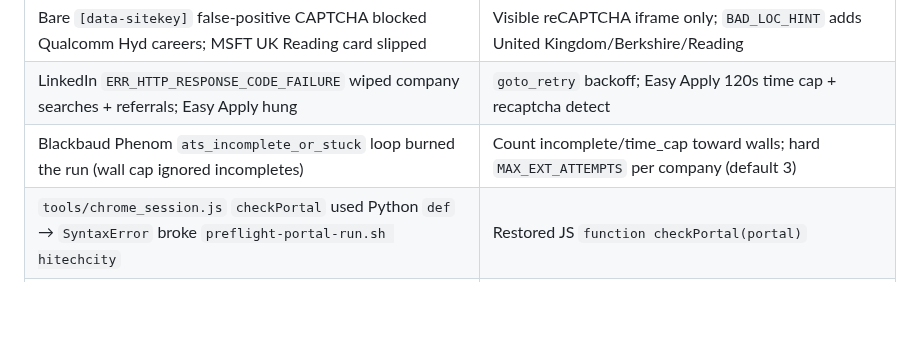
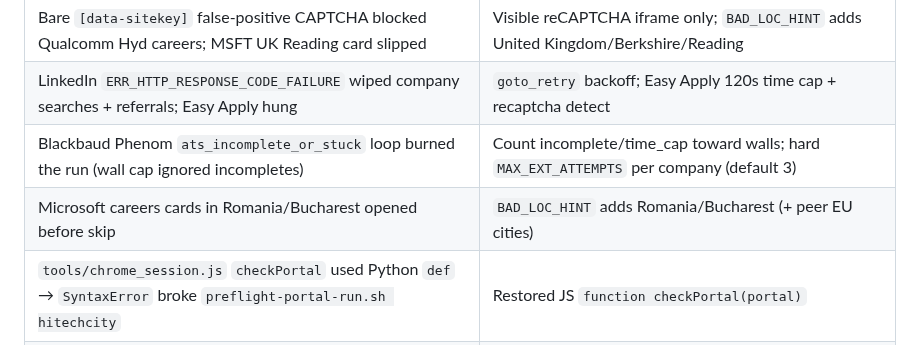
Before and after one commit to rafi-solibri/MyRepo, a Markdown page: automation-prompts/ISSUES_AND_FIXES.md, the part around the change. Rendered like a GitHub page; blank space fills up the shorter version.

Commit message:
docs(hitechcity): note Romania location skip in ISSUES_AND_FIXES
Co-authored-by: rafi-solibri <rafi-solibri@users.noreply.github.com>

```diff
--- a/automation-prompts/ISSUES_AND_FIXES.md
+++ b/automation-prompts/ISSUES_AND_FIXES.md
@@ -21,6 +21,7 @@
 | Bare `[data-sitekey]` false-positive CAPTCHA blocked Qualcomm Hyd careers; MSFT UK Reading card slipped | Visible reCAPTCHA iframe only; `BAD_LOC_HINT` adds United Kingdom/Berkshire/Reading |
 | LinkedIn `ERR_HTTP_RESPONSE_CODE_FAILURE` wiped company searches + referrals; Easy Apply hung | `goto_retry` backoff; Easy Apply 120s time cap + recaptcha detect |
 | Blackbaud Phenom `ats_incomplete_or_stuck` loop burned the run (wall cap ignored incompletes) | Count incomplete/time_cap toward walls; hard `MAX_EXT_ATTEMPTS` per company (default 3) |
+| Microsoft careers cards in Romania/Bucharest opened before skip | `BAD_LOC_HINT` adds Romania/Bucharest (+ peer EU cities) |
 | `tools/chrome_session.js` `checkPortal` used Python `def` → `SyntaxError` broke `preflight-portal-run.sh hitechcity` | Restored JS `function checkPortal(portal)` |
 | `scripts/resolve-python.sh` expanded bare `$LOCALAPPDATA` under `set -u` → preflight aborted on Linux after cookie sync | Guard with `${LOCALAPPDATA:-}` / skip empty Windows candidate paths |
 | Careers scraper opened US cards (Meta Austin/Seattle, MSFT Redmond, ModMed Boca) because full-page body “India” bypassed location HARD filter | `card_location_ok` uses role + top-card only; expand `BAD_LOC_HINT`; drop body-India bypass; skip wrong titles (system test / project analyst / …) |
```
